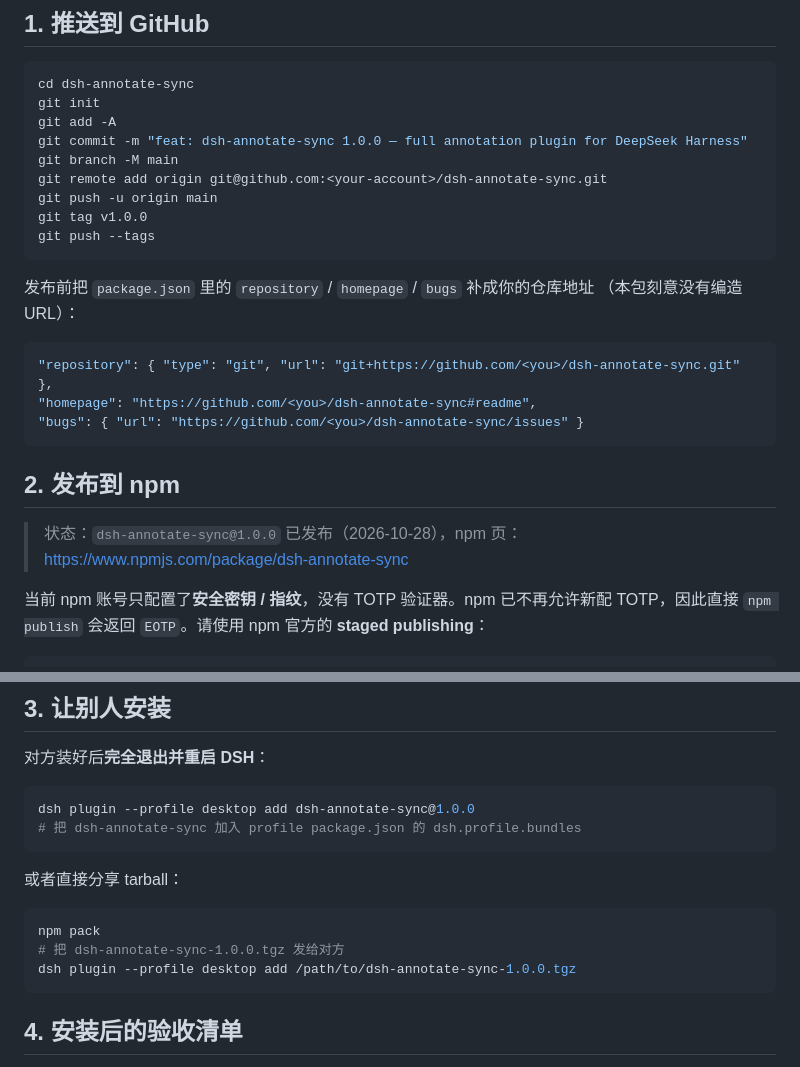
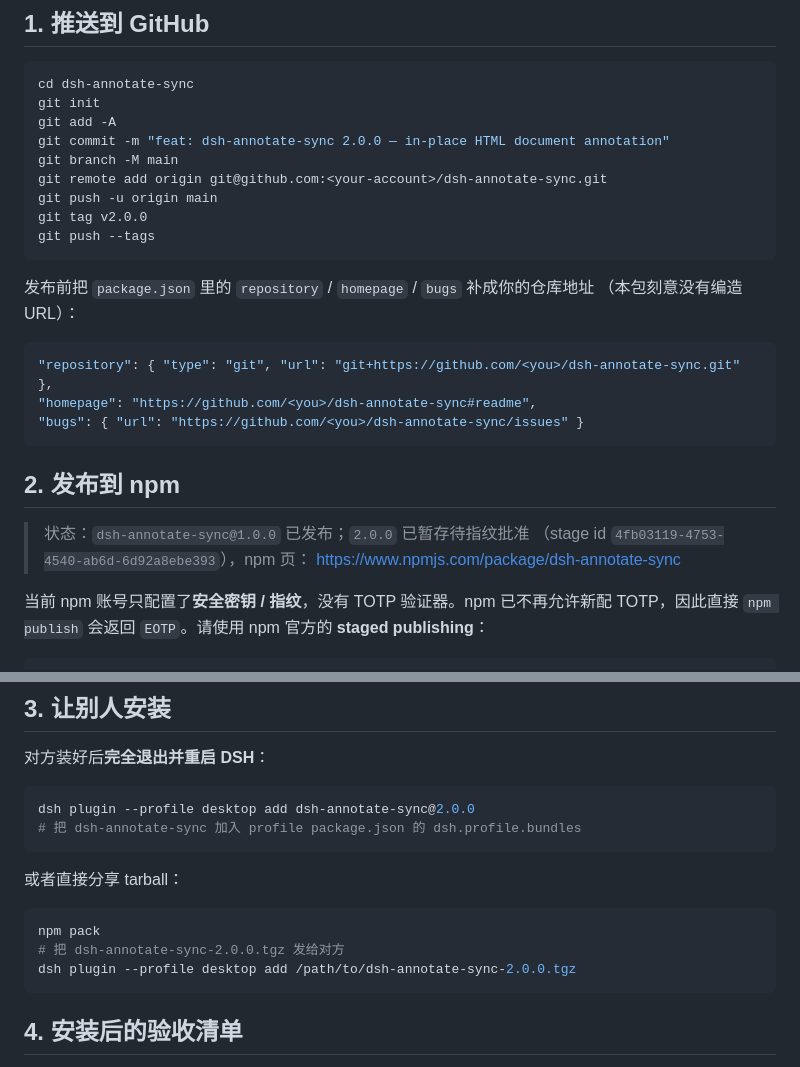
Before and after one commit to chopperH0824/dsh-annotate-sync, a Markdown page: docs/PUBLISH.md, 2 parts joined by grey strips. Rendered like a GitHub page.

Commit message:
docs: 2.0.0 staged for npm approval

````diff
--- a/docs/PUBLISH.md
+++ b/docs/PUBLISH.md
@@ -22,11 +22,11 @@ npm run pack:check   # 确认打包内容
 cd dsh-annotate-sync
 git init
 git add -A
-git commit -m "feat: dsh-annotate-sync 1.0.0 — full annotation plugin for DeepSeek Harness"
+git commit -m "feat: dsh-annotate-sync 2.0.0 — in-place HTML document annotation"
 git branch -M main
 git remote add origin git@github.com:<your-account>/dsh-annotate-sync.git
 git push -u origin main
-git tag v1.0.0
+git tag v2.0.0
 git push --tags
 ```
 
@@ -41,7 +41,8 @@ git push --tags
 
 ## 2. 发布到 npm
 
-> 状态：`dsh-annotate-sync@1.0.0` 已发布（2026-10-28），npm 页：
+> 状态：`dsh-annotate-sync@1.0.0` 已发布；`2.0.0` 已暂存待指纹批准
+> （stage id `4fb03119-4753-4540-ab6d-6d92a8ebe393`），npm 页：
 > https://www.npmjs.com/package/dsh-annotate-sync
 
 当前 npm 账号只配置了**安全密钥 / 指纹**，没有 TOTP 验证器。npm 已不再允许新配
@@ -71,7 +72,7 @@ npx -y npm@12.2.1 stage approve <stage-id>
 对方装好后**完全退出并重启 DSH**：
 
 ```bash
-dsh plugin --profile desktop add dsh-annotate-sync@1.0.0
+dsh plugin --profile desktop add dsh-annotate-sync@2.0.0
 # 把 dsh-annotate-sync 加入 profile package.json 的 dsh.profile.bundles
 ```
 
@@ -79,8 +80,8 @@ dsh plugin --profile desktop add dsh-annotate-sync@1.0.0
 
 ```bash
 npm pack
-# 把 dsh-annotate-sync-1.0.0.tgz 发给对方
-dsh plugin --profile desktop add /path/to/dsh-annotate-sync-1.0.0.tgz
+# 把 dsh-annotate-sync-2.0.0.tgz 发给对方
+dsh plugin --profile desktop add /path/to/dsh-annotate-sync-2.0.0.tgz
 ```
 
 ## 4. 安装后的验收清单
````
